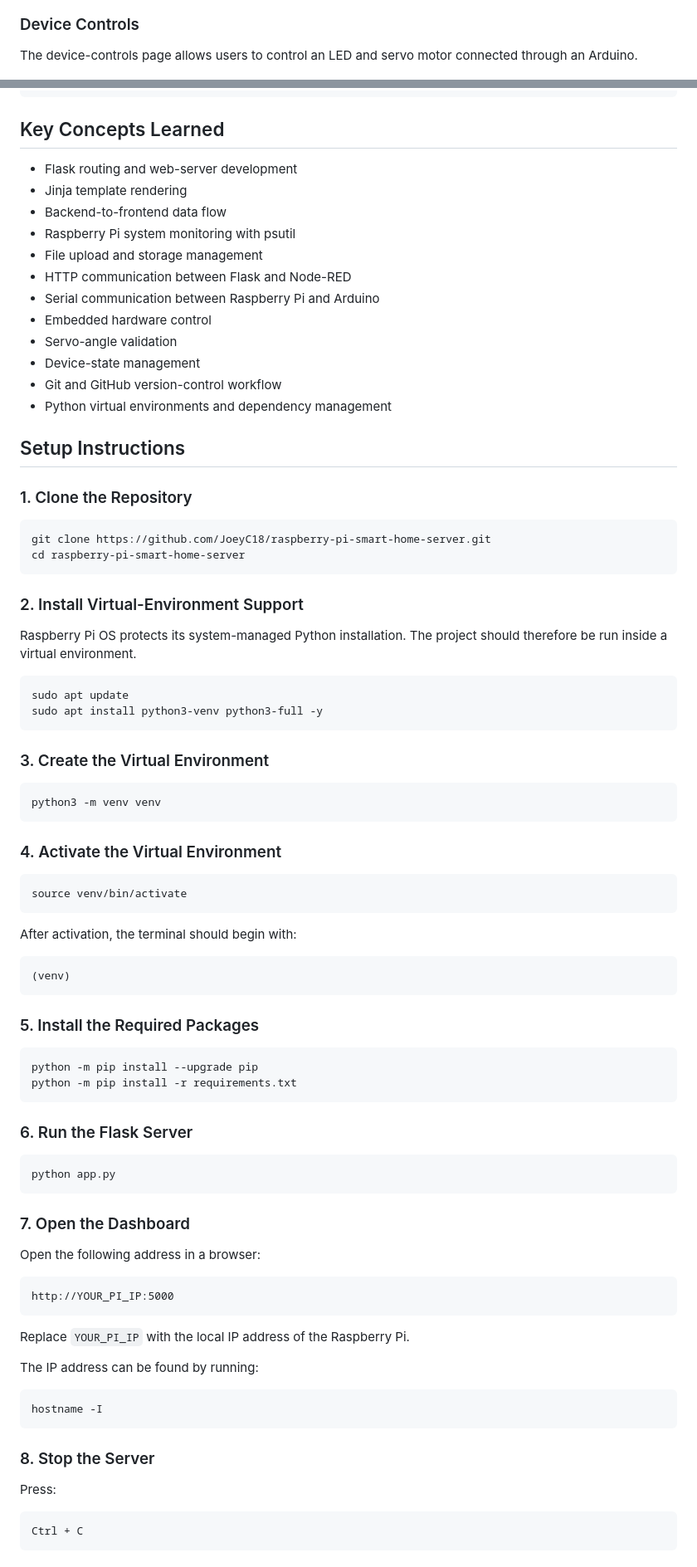
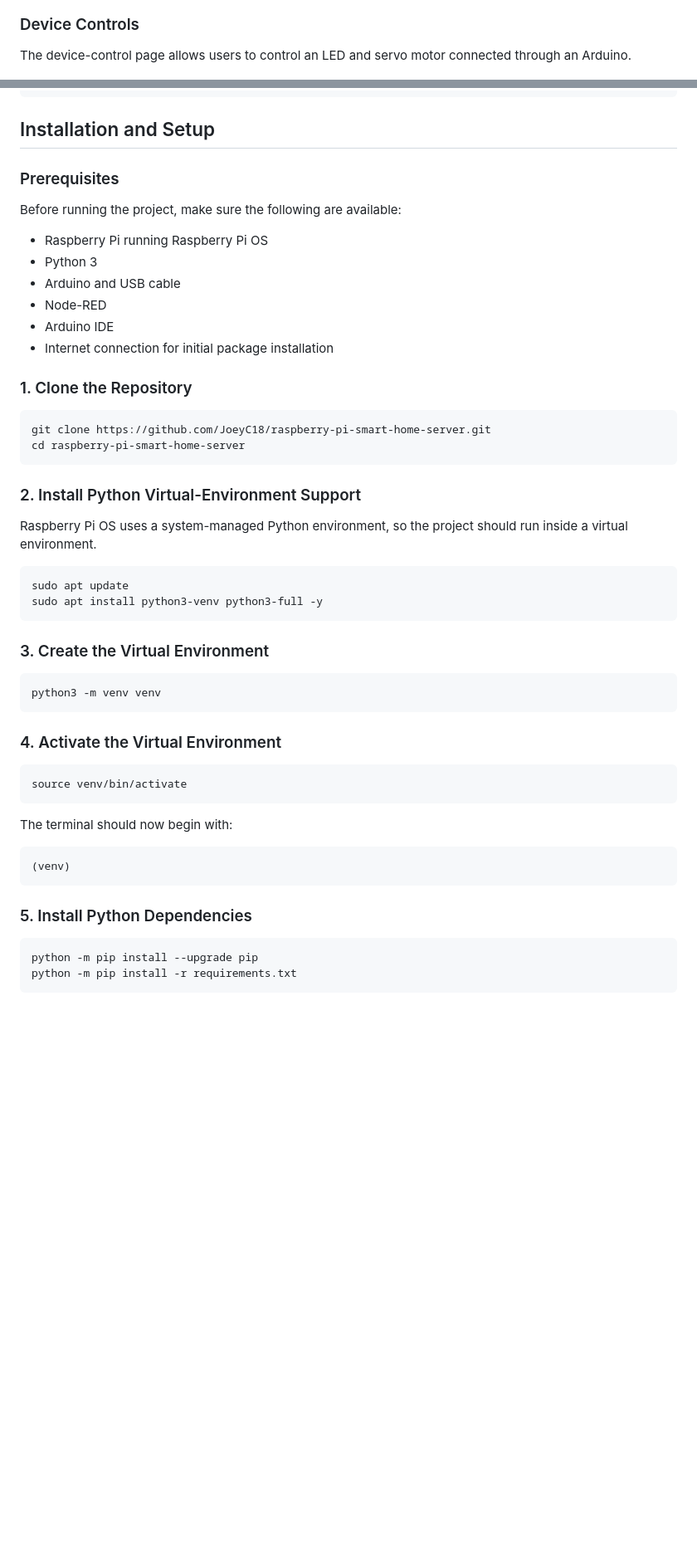
Before and after one commit to JoeyC18/raspberry-pi-smart-home-server, a Markdown page: README.md, 2 parts joined by grey strips. Shown at 83% size. Rendered like a GitHub page; blank space fills up the shorter version.

Commit message:
Revise README for improved clarity and structure
Updated README.md for clarity and consistency in project descriptions, features, setup instructions, and security considerations.

````diff
--- a/README.md
+++ b/README.md
@@ -72,7 +83,7 @@ The file-management page allows users to upload, view, and delete files stored o
 
 ### Device Controls
 
-The device-controls page allows users to control an LED and servo motor connected through an Arduino.
+The device-control page allows users to control an LED and servo motor connected through an Arduino.
 
 ![Smart Home Server Device Controls](docs/images/Smart%20Home%20Server%20Device%20Controls.png)
 
@@ -175,22 +185,18 @@ raspberry-pi-smart-home-server/
         └── Smart Home Server Device Controls.png
 ```
 
-## Key Concepts Learned
+## Installation and Setup
 
-* Flask routing and web-server development
-* Jinja template rendering
-* Backend-to-frontend data flow
-* Raspberry Pi system monitoring with psutil
-* File upload and storage management
-* HTTP communication between Flask and Node-RED
-* Serial communication between Raspberry Pi and Arduino
-* Embedded hardware control
-* Servo-angle validation
-* Device-state management
-* Git and GitHub version-control workflow
-* Python virtual environments and dependency management
+### Prerequisites
 
-## Setup Instructions
+Before running the project, make sure the following are available:
+
+* Raspberry Pi running Raspberry Pi OS
+* Python 3
+* Arduino and USB cable
+* Node-RED
+* Arduino IDE
+* Internet connection for initial package installation
 
 ### 1. Clone the Repository
 
@@ -199,9 +205,9 @@ git clone https://github.com/JoeyC18/raspberry-pi-smart-home-server.git
 cd raspberry-pi-smart-home-server
 ```
 
-### 2. Install Virtual-Environment Support
+### 2. Install Python Virtual-Environment Support
 
-Raspberry Pi OS protects its system-managed Python installation. The project should therefore be run inside a virtual environment.
+Raspberry Pi OS uses a system-managed Python environment, so the project should run inside a virtual environment.
 
 ```bash
 sudo apt update
@@ -220,46 +226,16 @@ python3 -m venv venv
 source venv/bin/activate
 ```
 
-After activation, the terminal should begin with:
+The terminal should now begin with:
 
 ```text
 (venv)
 ```
 
-### 5. Install the Required Packages
+### 5. Install Python Dependencies
 
 ```bash
 python -m pip install --upgrade pip
 python -m pip install -r requirements.txt
 ```
 
-### 6. Run the Flask Server
-
-```bash
-python app.py
-```
-
-### 7. Open the Dashboard
-
-Open the following address in a browser:
-
-```text
-http://YOUR_PI_IP:5000
-```
-
-Replace `YOUR_PI_IP` with the local IP address of the Raspberry Pi.
-
-The IP address can be found by running:
-
-```bash
-hostname -I
-```
-
-### 8. Stop the Server
-
-Press:
-
-```text
-Ctrl + C
-```
-
````
Also changed, not shown: other parts of README.md (+199 -116 lines).
